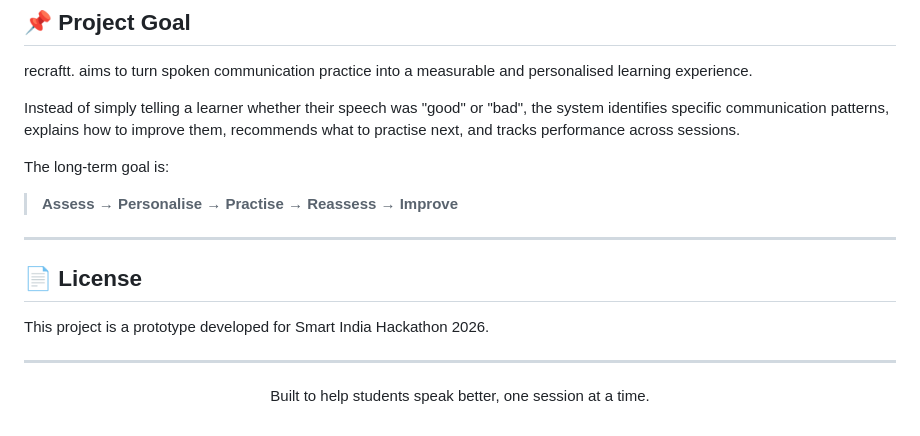
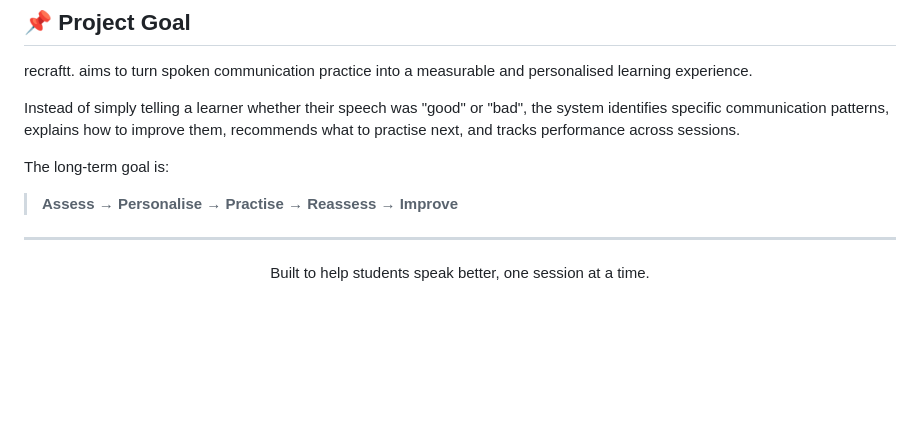
Before and after one commit to SriHariHaran-T/recraftt, a Markdown page: README.md, the part around the change. GitHub-like rendering; blank space fills up the shorter version.

Commit message:
Update README by removing license and description
Removed license section and project description.

```diff
--- a/README.md
+++ b/README.md
@@ -394,11 +394,6 @@ The long-term goal is:
 
 ---
 
-## 📄 License
-
-This project is a prototype developed for Smart India Hackathon 2026.
-
----
 
 <p align="center">
 Built to help students speak better, one session at a time.
```
